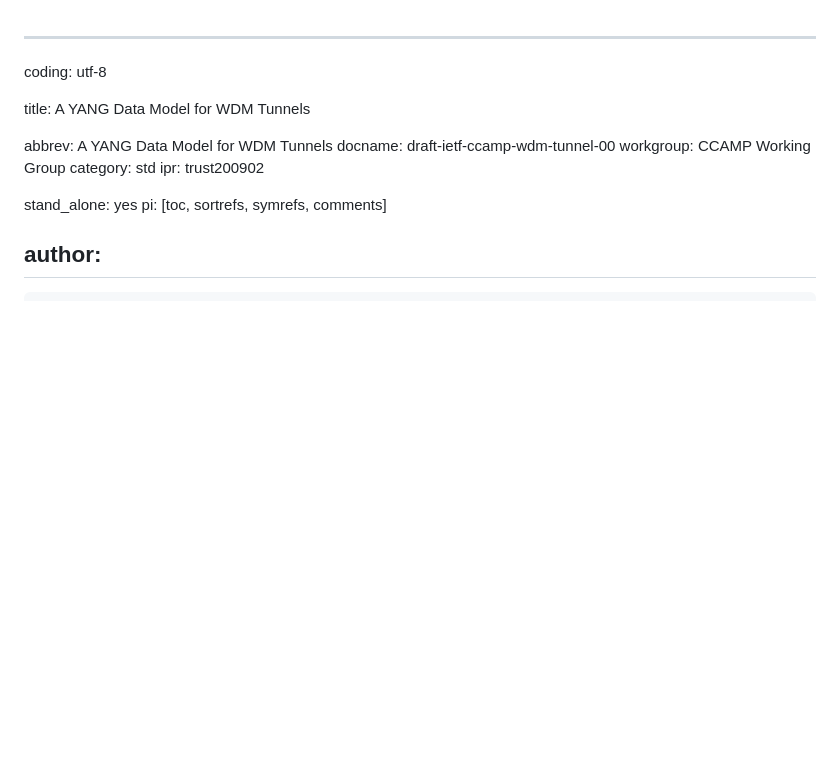
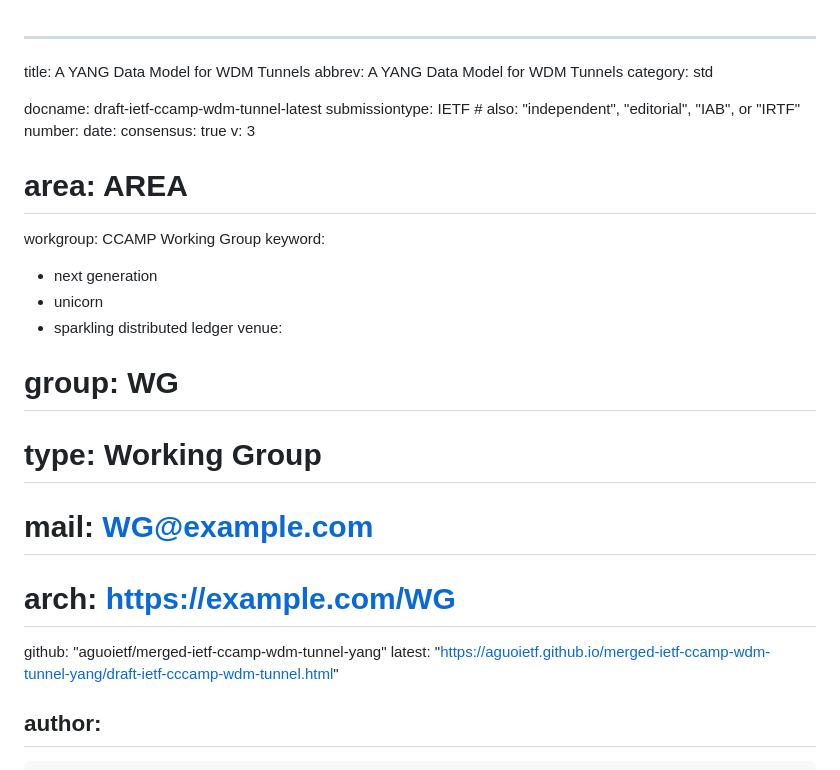
Before and after one commit to aguoietf/merged-ietf-ccamp-wdm-tunnel-yang, a Markdown page: draft-ietf-ccamp-wdm-tunnel.md, the part around the change. Drawn GitHub-style; blank space fills up the shorter version.

Commit message:
Fixing issues with make

```diff
--- a/draft-ietf-ccamp-wdm-tunnel.md
+++ b/draft-ietf-ccamp-wdm-tunnel.md
@@ -1,16 +1,27 @@
 ---
-coding: utf-8
+title: A YANG Data Model for WDM Tunnels
+abbrev: A YANG Data Model for WDM Tunnels
+category: std
 
-title: A YANG Data Model for WDM Tunnels
-
-abbrev: A YANG Data Model for WDM Tunnels
-docname: draft-ietf-ccamp-wdm-tunnel-00
+docname: draft-ietf-ccamp-wdm-tunnel-latest
+submissiontype: IETF  # also: "independent", "editorial", "IAB", or "IRTF"
+number:
+date:
+consensus: true
+v: 3
+# area: AREA
 workgroup: CCAMP Working Group
-category: std
-ipr: trust200902
-
-stand_alone: yes
-pi: [toc, sortrefs, symrefs, comments]
+keyword:
+ - next generation
+ - unicorn
+ - sparkling distributed ledger
+venue:
+#  group: WG
+#  type: Working Group
+#  mail: WG@example.com
+#  arch: https://example.com/WG
+  github: "aguoietf/merged-ietf-ccamp-wdm-tunnel-yang"
+  latest: "https://aguoietf.github.io/merged-ietf-ccamp-wdm-tunnel-yang/draft-ietf-cccamp-wdm-tunnel.html"
 
 author:
   -
```
